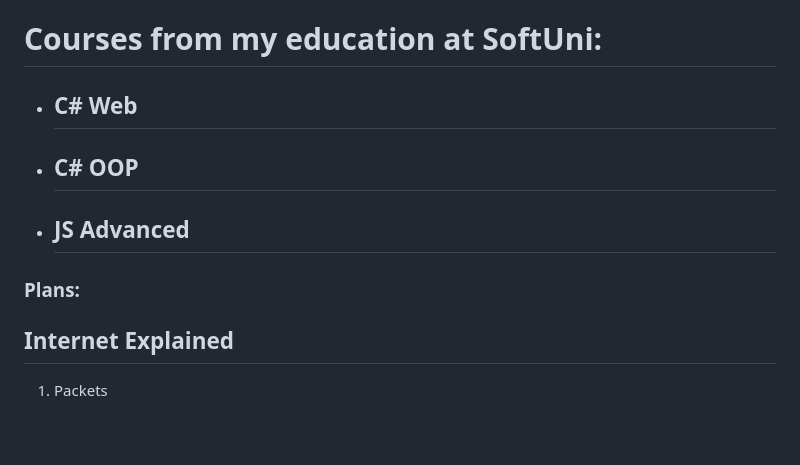
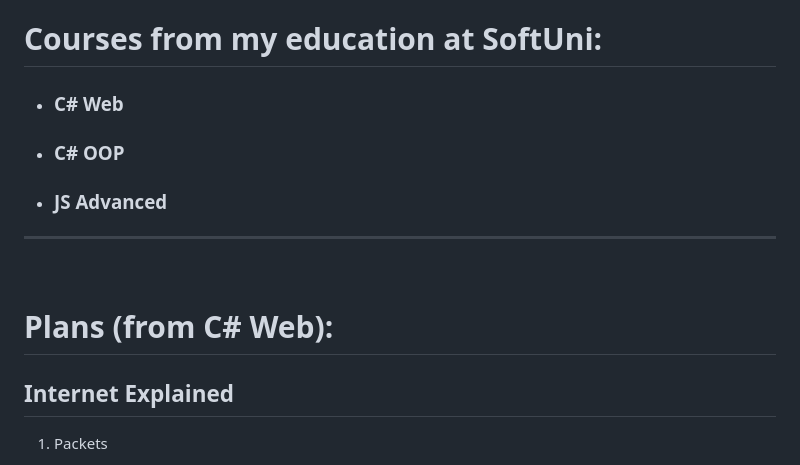
Before and after one commit to AnitaNakeva/SoftUni, a Markdown page: README.md, the part around one of its changes. Rendered like a GitHub page; blank space fills up the shorter version.

```diff
--- a/README.md
+++ b/README.md
@@ -1,9 +1,14 @@
 # Courses from my education at SoftUni:
-- ## C# Web
-- ## C# OOP
-- ## JS Advanced
+- ### C# Web
+- ### C# OOP
+- ### JS Advanced
 
-### Plans:
+---------------------------------------------------------------------------------------------------------------------------------------------
+
+<br/>
+
+# Plans (from C# Web):
+
 ## Internet Explained
 
 1. Packets <br/>
```
Also changed, not shown: other parts of README.md (+74 -42 lines).
